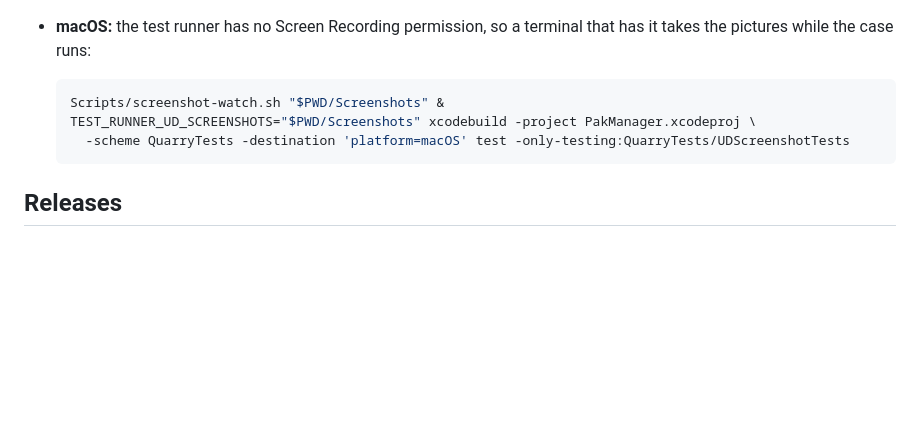
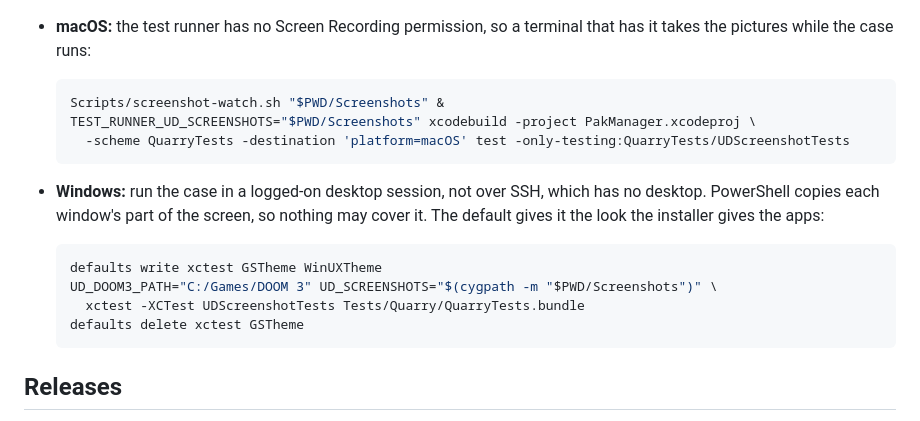
Before and after one commit to ashalkhakov/UDQuakeTools, a Markdown page: docs/building.md, the part around the change. GitHub-like rendering; blank space fills up the shorter version.

````diff
--- a/docs/building.md
+++ b/docs/building.md
@@ -173,6 +173,17 @@ dhewm3 the debugger scene runs; without it, that scene is skipped.
     -scheme QuarryTests -destination 'platform=macOS' test -only-testing:QuarryTests/UDScreenshotTests
   ```
 
+- **Windows:** run the case in a logged-on desktop session, not over SSH, which
+  has no desktop. PowerShell copies each window's part of the screen, so nothing
+  may cover it. The default gives it the look the installer gives the apps:
+
+  ```sh
+  defaults write xctest GSTheme WinUXTheme
+  UD_DOOM3_PATH="C:/Games/DOOM 3" UD_SCREENSHOTS="$(cygpath -m "$PWD/Screenshots")" \
+    xctest -XCTest UDScreenshotTests Tests/Quarry/QuarryTests.bundle
+  defaults delete xctest GSTheme
+  ```
+
 ## Releases
 
 A `v*` tag releases everything: the AppImage, the Windows installer, and the
````
Also changed, not shown: README.md (+8 -8 lines), Screenshots/pakmanager-windows.png (added), Screenshots/quarry-gui-windows.png (added), Screenshots/quarry-material-windows.png (added), Screenshots/quarry-particle-windows.png (added), 1 other file.
